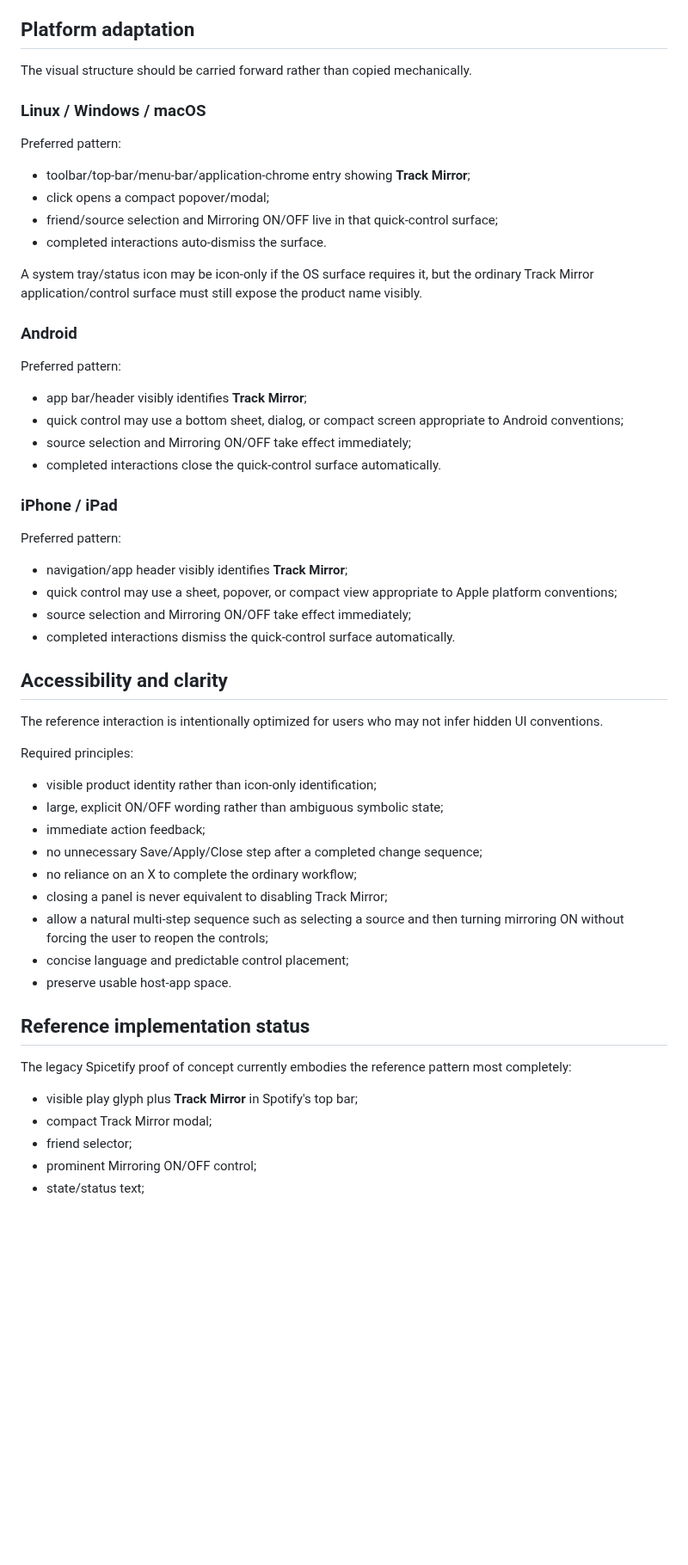
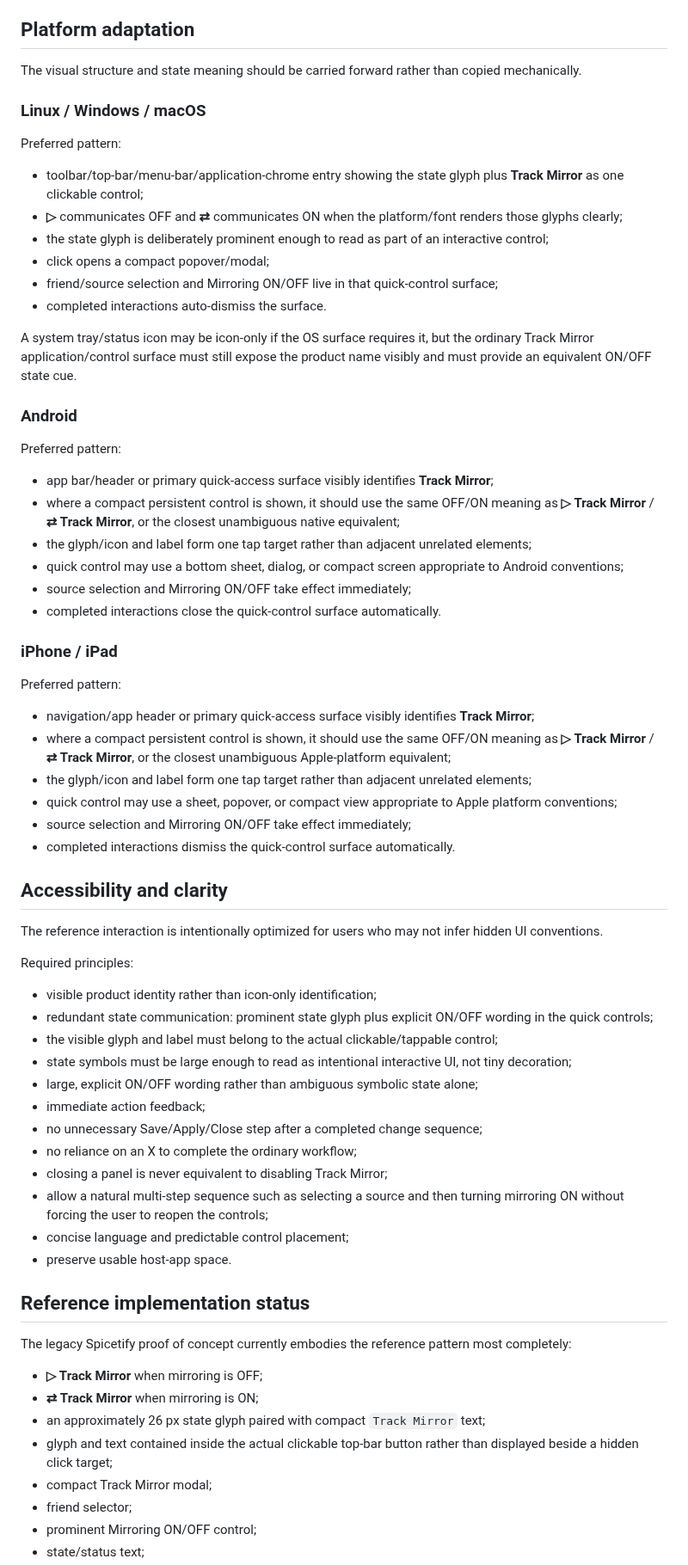
Before and after one commit to AaronFeldman/track-mirror, a Markdown page: docs/UI_REFERENCE.md, the part around one of its changes. Shown at 86% size. GitHub-like rendering; blank space fills up the shorter version.

Commit message:
Promote tested stateful control to cross-platform UI reference

```diff
--- a/docs/UI_REFERENCE.md
+++ b/docs/UI_REFERENCE.md
@@ -55,24 +61,28 @@ Do not use permanent floating overlays for normal user interaction. Diagnostic i
 
 ## Platform adaptation
 
-The visual structure should be carried forward rather than copied mechanically.
+The visual structure and state meaning should be carried forward rather than copied mechanically.
 
 ### Linux / Windows / macOS
 
 Preferred pattern:
 
-- toolbar/top-bar/menu-bar/application-chrome entry showing **Track Mirror**;
+- toolbar/top-bar/menu-bar/application-chrome entry showing the state glyph plus **Track Mirror** as one clickable control;
+- **▷** communicates OFF and **⇄** communicates ON when the platform/font renders those glyphs clearly;
+- the state glyph is deliberately prominent enough to read as part of an interactive control;
 - click opens a compact popover/modal;
 - friend/source selection and Mirroring ON/OFF live in that quick-control surface;
 - completed interactions auto-dismiss the surface.
 
-A system tray/status icon may be icon-only if the OS surface requires it, but the ordinary Track Mirror application/control surface must still expose the product name visibly.
+A system tray/status icon may be icon-only if the OS surface requires it, but the ordinary Track Mirror application/control surface must still expose the product name visibly and must provide an equivalent ON/OFF state cue.
 
 ### Android
 
 Preferred pattern:
 
-- app bar/header visibly identifies **Track Mirror**;
+- app bar/header or primary quick-access surface visibly identifies **Track Mirror**;
+- where a compact persistent control is shown, it should use the same OFF/ON meaning as **▷ Track Mirror** / **⇄ Track Mirror**, or the closest unambiguous native equivalent;
+- the glyph/icon and label form one tap target rather than adjacent unrelated elements;
 - quick control may use a bottom sheet, dialog, or compact screen appropriate to Android conventions;
 - source selection and Mirroring ON/OFF take effect immediately;
 - completed interactions close the quick-control surface automatically.
@@ -81,7 +91,9 @@ Preferred pattern:
 
 Preferred pattern:
 
-- navigation/app header visibly identifies **Track Mirror**;
+- navigation/app header or primary quick-access surface visibly identifies **Track Mirror**;
+- where a compact persistent control is shown, it should use the same OFF/ON meaning as **▷ Track Mirror** / **⇄ Track Mirror**, or the closest unambiguous Apple-platform equivalent;
+- the glyph/icon and label form one tap target rather than adjacent unrelated elements;
 - quick control may use a sheet, popover, or compact view appropriate to Apple platform conventions;
 - source selection and Mirroring ON/OFF take effect immediately;
 - completed interactions dismiss the quick-control surface automatically.
@@ -93,7 +105,10 @@ The reference interaction is intentionally optimized for users who may not infer
 Required principles:
 
 - visible product identity rather than icon-only identification;
-- large, explicit ON/OFF wording rather than ambiguous symbolic state;
+- redundant state communication: prominent state glyph plus explicit ON/OFF wording in the quick controls;
+- the visible glyph and label must belong to the actual clickable/tappable control;
+- state symbols must be large enough to read as intentional interactive UI, not tiny decoration;
+- large, explicit ON/OFF wording rather than ambiguous symbolic state alone;
 - immediate action feedback;
 - no unnecessary Save/Apply/Close step after a completed change sequence;
 - no reliance on an X to complete the ordinary workflow;
@@ -106,7 +121,10 @@ Required principles:
 
 The legacy Spicetify proof of concept currently embodies the reference pattern most completely:
 
-- visible play glyph plus **Track Mirror** in Spotify's top bar;
+- **▷ Track Mirror** when mirroring is OFF;
+- **⇄ Track Mirror** when mirroring is ON;
+- an approximately 26 px state glyph paired with compact `Track Mirror` text;
+- glyph and text contained inside the actual clickable top-bar button rather than displayed beside a hidden click target;
 - compact Track Mirror modal;
 - friend selector;
 - prominent Mirroring ON/OFF control;
```
Also changed, not shown: other parts of docs/UI_REFERENCE.md (+12 -6 lines).
